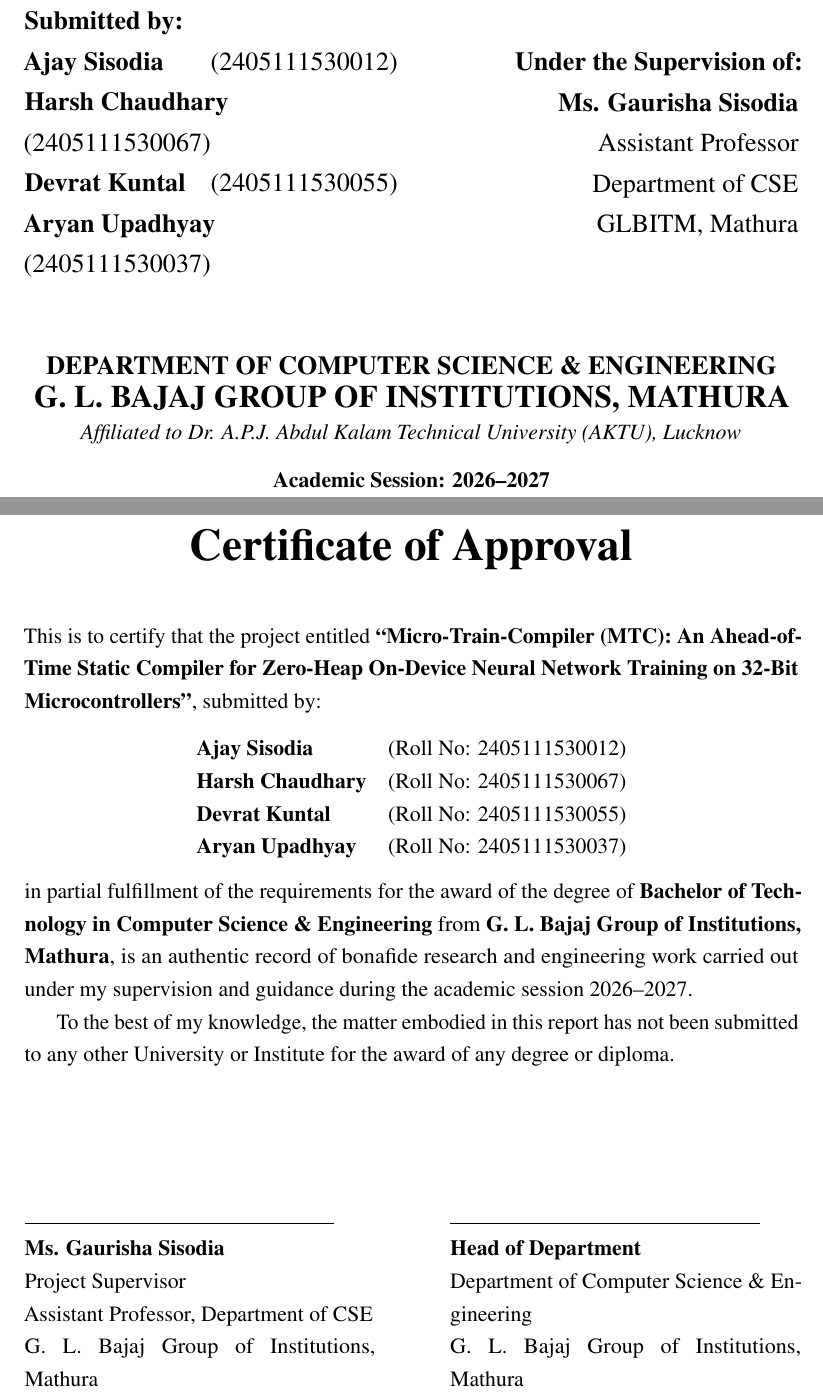
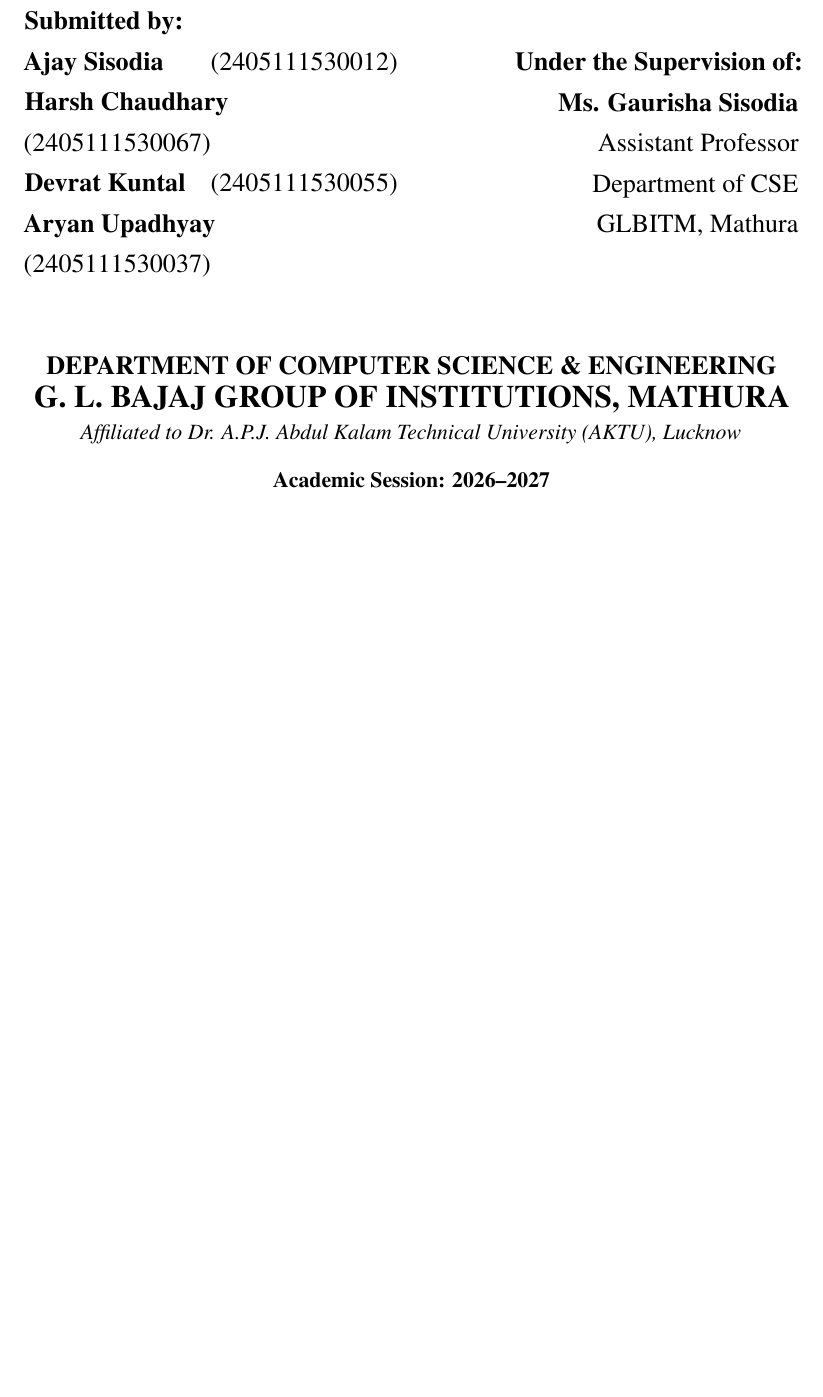
Before and after one commit to kuntal-devrat/MTC, a LaTeX thesis (docs/MTC_Project_Report_Teacher_Submission.tex): two parts of pages 1 and 2 of 34 before the commit and part of page 1 of 32 after it, the two joined at a grey line, cut so that both start at the same text, the shorter picture padded with empty space. Compiled offline with pdfLaTeX.

Commit message:
Remove email sections from research paper and remove certificate and declaration from project report

```diff
--- a/docs/MTC_Project_Report_Teacher_Submission.tex
+++ b/docs/MTC_Project_Report_Teacher_Submission.tex
@@ -116,41 +116,3 @@
 % FRONT MATTER
 % ==============================================================================
 \pagenumbering{roman}
-\setcounter{page}{2}
-
-% Certificate of Approval
-\chapter*{Certificate of Approval}
-\addcontentsline{toc}{chapter}{Certificate of Approval}
-
-This is to certify that the project entitled \textbf{``Micro-Train-Compiler (MTC): An Ahead-of-Time Static Compiler for Zero-Heap On-Device Neural Network Training on 32-Bit Microcontrollers''}, submitted by:
-\begin{center}
-\begin{tabular}{ll}
-\textbf{Ajay Sisodia} & (Roll No: 2405111530012) \\
-\textbf{Harsh Chaudhary} & (Roll No: 2405111530067) \\
-\textbf{Devrat Kuntal} & (Roll No: 2405111530055) \\
-\textbf{Aryan Upadhyay} & (Roll No: 2405111530037) \\
-\end{tabular}
-\end{center}
-in partial fulfillment of the requirements for the award of the degree of \textbf{Bachelor of Technology in Computer Science \& Engineering} from \textbf{G. L. Bajaj Group of Institutions, Mathura}, is an authentic record of bonafide research and engineering work carried out under my supervision and guidance during the academic session 2026--2027.
-
-To the best of my knowledge, the matter embodied in this report has not been submitted to any other University or Institute for the award of any degree or diploma.
-
-\vspace{2.5cm}
-
-\noindent
-\begin{minipage}[t]{0.45\textwidth}
-    \rule{6cm}{0.4pt}\\
-    \textbf{Ms. Gaurisha Sisodia}\\
-    Project Supervisor\\
-    Assistant Professor, Department of CSE\\
-    G. L. Bajaj Group of Institutions, Mathura
-\end{minipage}
-\hfill
-\begin{minipage}[t]{0.45\textwidth}
-    \rule{6cm}{0.4pt}\\
-    \textbf{Head of Department}\\
-    Department of Computer Science \& Engineering\\
-    G. L. Bajaj Group of Institutions, Mathura
-\end{minipage}
-
-\newpage
```
Also changed, not shown: docs/MTC_Project_Report_Teacher_Submission.md (+0 -43 lines), docs/MTC_Research_Paper.tex (+1 -3 lines), docs/MTC_Project_Report_Teacher_Submission.pdf, docs/MTC_Research_Paper.pdf, docs/MTC_Project_Report_Teacher_Submission.tex (35 more changed lines).
